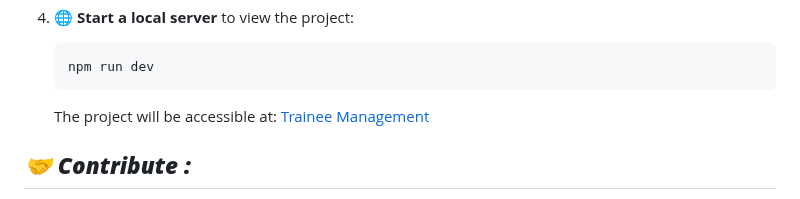
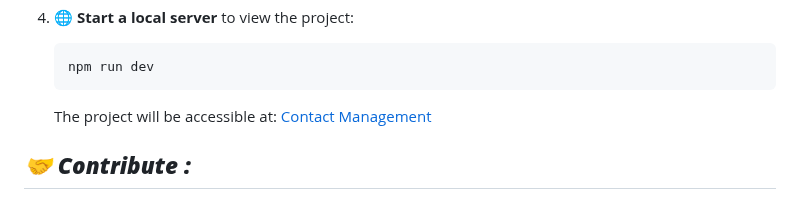
Before and after one commit to BouglaceMarouane/Contact-Management-Application, a Markdown page: README.md, the part around the change. Rendered like a GitHub page.

````diff
--- a/README.md
+++ b/README.md
@@ -160,7 +160,7 @@ This project is a web-based contact management application that allows users to
    ```
    npm run dev
    ```
-   The project will be accessible at: [Trainee Management](https://bouglacemarouane.github.io/Trainee-Management/)
+   The project will be accessible at: [Contact Management](https://bouglacemarouane.github.io/Contact-Management-Application/)
 
 ## ***🤝 Contribute :***
 
````
